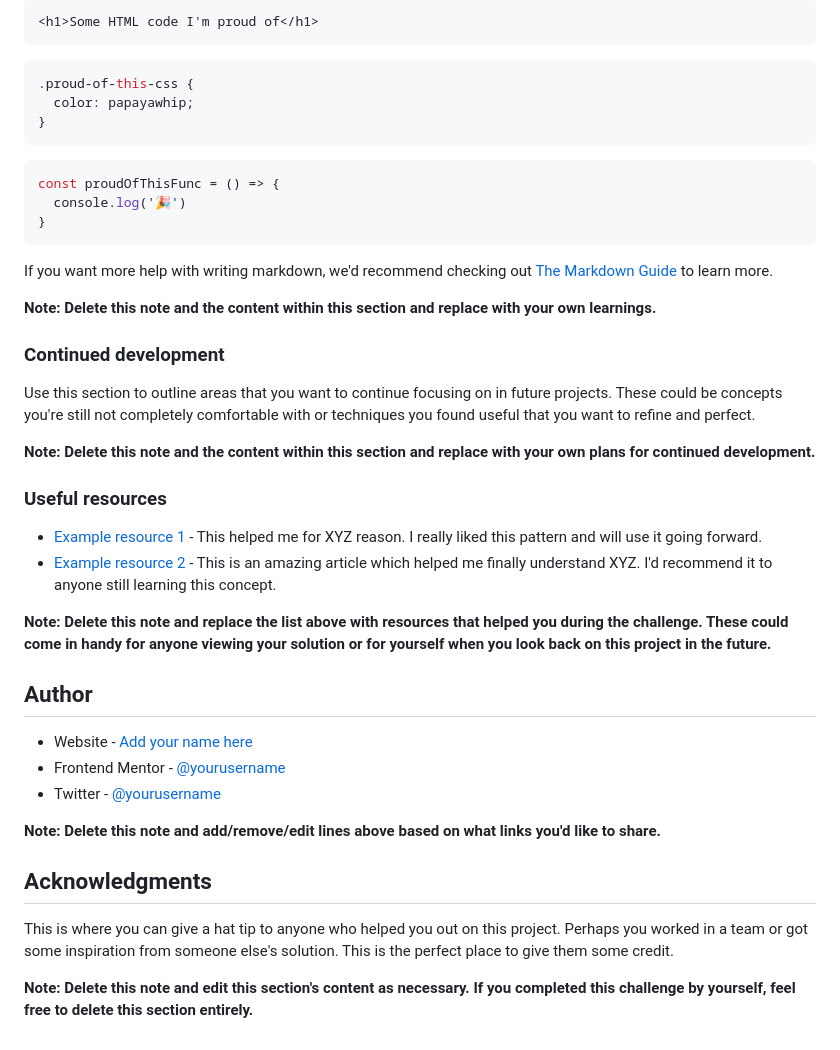
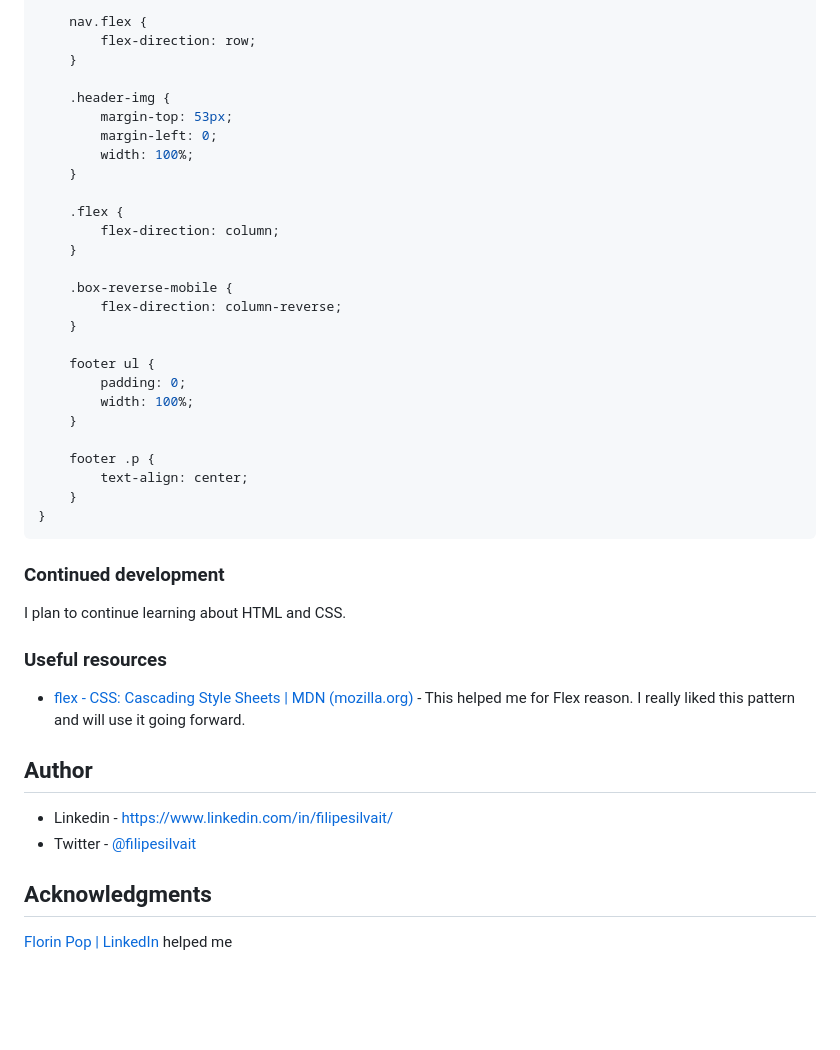
Before and after one commit to filipesilvait/huddle-landing-page, a Markdown page: README-template.md, the part around the change printed below. Rendered like a GitHub page; blank space fills up the shorter version.

````diff
--- a/README-template.md
+++ b/README-template.md
@@ -67,45 +53,45 @@ To see how you can add code snippets, see below:
 
-```html
-<h1>Some HTML code I'm proud of</h1>
-```
-```css
-.proud-of-this-css {
-  color: papayawhip;
+    nav.flex {
+        flex-direction: row;
+    }
+
+    .header-img {
+        margin-top: 53px;
+        margin-left: 0;
+        width: 100%;
+    }
+
+    .flex {
+        flex-direction: column;
+    }
+
+    .box-reverse-mobile {
+        flex-direction: column-reverse;
+    }
+
+    footer ul {
+        padding: 0;
+        width: 100%;
+    }
+
+    footer .p {
+        text-align: center;
+    }
 }
 ```
-```js
-const proudOfThisFunc = () => {
-  console.log('🎉')
-}
-```
-
-If you want more help with writing markdown, we'd recommend checking out [The Markdown Guide](https://www.markdownguide.org/) to learn more.
-
-**Note: Delete this note and the content within this section and replace with your own learnings.**
-
 ### Continued development
 
-Use this section to outline areas that you want to continue focusing on in future projects. These could be concepts you're still not completely comfortable with or techniques you found useful that you want to refine and perfect.
-
-**Note: Delete this note and the content within this section and replace with your own plans for continued development.**
+I plan to continue learning about HTML and CSS.
 
 ### Useful resources
 
-- [Example resource 1](https://www.example.com) - This helped me for XYZ reason. I really liked this pattern and will use it going forward.
-- [Example resource 2](https://www.example.com) - This is an amazing article which helped me finally understand XYZ. I'd recommend it to anyone still learning this concept.
-
-**Note: Delete this note and replace the list above with resources that helped you during the challenge. These could come in handy for anyone viewing your solution or for yourself when you look back on this project in the future.**
+- [flex - CSS: Cascading Style Sheets | MDN (mozilla.org)](https://developer.mozilla.org/en-US/docs/Web/CSS/flex) - This helped me for Flex reason. I really liked this pattern and will use it going forward.
 
 ## Author
 
-- Website - [Add your name here](https://www.your-site.com)
-- Frontend Mentor - [@yourusername](https://www.frontendmentor.io/profile/yourusername)
-- Twitter - [@yourusername](https://www.twitter.com/yourusername)
-
-**Note: Delete this note and add/remove/edit lines above based on what links you'd like to share.**
+- Linkedin - https://www.linkedin.com/in/filipesilvait/
+- Twitter - [@filipesilvait](https://twitter.com/filipesilvait)
 
 ## Acknowledgments
 
-This is where you can give a hat tip to anyone who helped you out on this project. Perhaps you worked in a team or got some inspiration from someone else's solution. This is the perfect place to give them some credit.
-
-**Note: Delete this note and edit this section's content as necessary. If you completed this challenge by yourself, feel free to delete this section entirely.**
+[Florin Pop | LinkedIn](https://www.linkedin.com/in/florinpop17/) helped me
````
Also changed, not shown: other parts of README-template.md (+8 -22 lines), README.md (deleted, +0 -92 lines), assets/design/screenshot.jpg (added).
